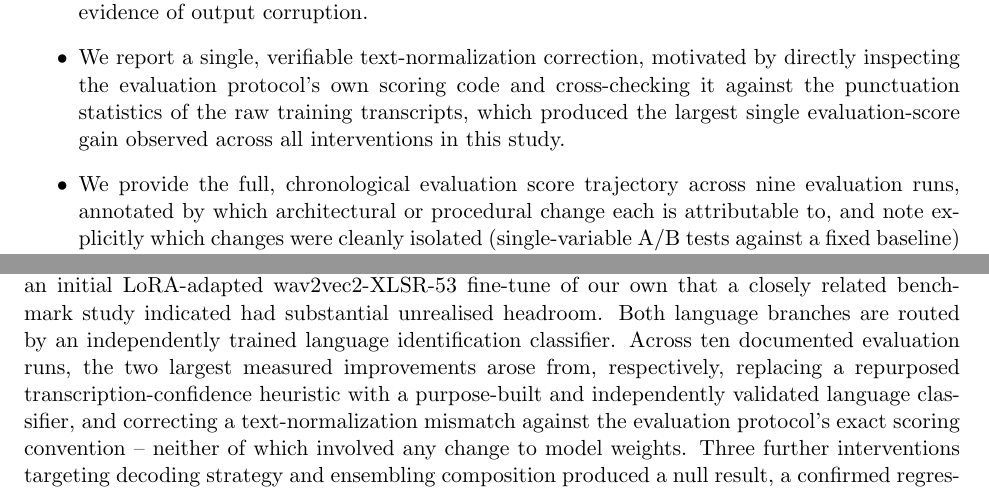
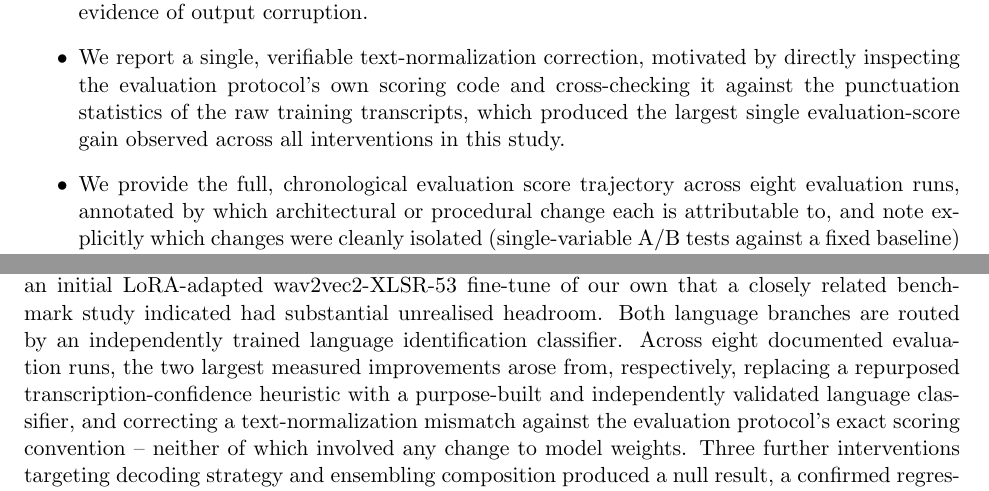
Before and after one commit to jsdlamini/public_research, a LaTeX paper (main.tex): two parts of pages 2 and 15 of 18, joined at a grey line, cut so that both start at the same text. Compiled offline with pdfLaTeX.

Commit message:
fix: reconcile evaluation run counts, remove stale PDF

```diff
--- a/main.tex
+++ b/main.tex
@@ -40,7 +40,7 @@ Our contributions are as follows:
 \item We document three successive language-identification and routing strategies for a closed three-way classification problem (Lingala, Shona, Luganda), including a full account of why the first two failed and how the third was independently validated before deployment.
 \item We report a controlled benchmark of three post-hoc ensembling strategies over Whisper checkpoints -- an additional distant ensemble member, and a custom token-level probability fusion decode -- evaluated against a fixed baseline, with two of the three yielding a null result or evidence of output corruption.
 \item We report a single, verifiable text-normalization correction, motivated by directly inspecting the evaluation protocol's own scoring code and cross-checking it against the punctuation statistics of the raw training transcripts, which produced the largest single evaluation-score gain observed across all interventions in this study.
-\item We provide the full, chronological evaluation score trajectory across nine evaluation runs, annotated by which architectural or procedural change each is attributable to, and note explicitly which changes were cleanly isolated (single-variable A/B tests against a fixed baseline) versus bundled with other simultaneous changes.
+\item We provide the full, chronological evaluation score trajectory across eight evaluation runs, annotated by which architectural or procedural change each is attributable to, and note explicitly which changes were cleanly isolated (single-variable A/B tests against a fixed baseline) versus bundled with other simultaneous changes.
 \end{itemize}
 
 \section{Related Work}
@@ -260,7 +260,7 @@ Fourth, the deployed pipeline now depends on two independently-licensed CC-BY-NC
 
 \section{Conclusion}
 
-We presented a cascaded ASR pipeline for three low-resource African languages, combining QLoRA-adapted Whisper large-v3 for Lingala and Shona with, for Luganda, an independently fine-tuned MMS-300M checkpoint adopted after direct validation against our own held-out data -- replacing an initial LoRA-adapted wav2vec2-XLSR-53 fine-tune of our own that a closely related benchmark study indicated had substantial unrealised headroom. Both language branches are routed by an independently trained language identification classifier. Across ten documented evaluation runs, the two largest measured improvements arose from, respectively, replacing a repurposed transcription-confidence heuristic with a purpose-built and independently validated language classifier, and correcting a text-normalization mismatch against the evaluation protocol's exact scoring convention -- neither of which involved any change to model weights. Three further interventions targeting decoding strategy and ensembling composition produced a null result, a confirmed regression, or qualitatively identified output corruption prior to evaluation, and a fourth -- substituting the Luganda acoustic model itself, the only intervention in this study with a genuine model-quality improvement behind it, confirmed against real references rather than an evaluation protocol's partial sample -- produced an aggregate evaluation score identical to nine decimal places, which we attribute to the evaluation protocol's sampling methodology rather than to the substitution having no effect. Taken together, we conclude that for a mature pipeline already achieving reasonable routing and transcription accuracy, verification against ground-truth data formats and scoring conventions is at least as productive a use of remaining engineering effort as further model or decoding changes; that negative results from plausible-seeming interventions are common enough in this setting to warrant reporting alongside successes; and that a held-out, reference-based validation is not always corroborated by the next aggregate evaluation score obtained, for reasons that can be entirely about the evaluation's sampling methodology rather than about whether the underlying change helped.
+We presented a cascaded ASR pipeline for three low-resource African languages, combining QLoRA-adapted Whisper large-v3 for Lingala and Shona with, for Luganda, an independently fine-tuned MMS-300M checkpoint adopted after direct validation against our own held-out data -- replacing an initial LoRA-adapted wav2vec2-XLSR-53 fine-tune of our own that a closely related benchmark study indicated had substantial unrealised headroom. Both language branches are routed by an independently trained language identification classifier. Across eight documented evaluation runs, the two largest measured improvements arose from, respectively, replacing a repurposed transcription-confidence heuristic with a purpose-built and independently validated language classifier, and correcting a text-normalization mismatch against the evaluation protocol's exact scoring convention -- neither of which involved any change to model weights. Three further interventions targeting decoding strategy and ensembling composition produced a null result, a confirmed regression, or qualitatively identified output corruption prior to evaluation, and a fourth -- substituting the Luganda acoustic model itself, the only intervention in this study with a genuine model-quality improvement behind it, confirmed against real references rather than an evaluation protocol's partial sample -- produced an aggregate evaluation score identical to nine decimal places, which we attribute to the evaluation protocol's sampling methodology rather than to the substitution having no effect. Taken together, we conclude that for a mature pipeline already achieving reasonable routing and transcription accuracy, verification against ground-truth data formats and scoring conventions is at least as productive a use of remaining engineering effort as further model or decoding changes; that negative results from plausible-seeming interventions are common enough in this setting to warrant reporting alongside successes; and that a held-out, reference-based validation is not always corroborated by the next aggregate evaluation score obtained, for reasons that can be entirely about the evaluation's sampling methodology rather than about whether the underlying change helped.
 
 \section*{Acknowledgments}
 We thank the WAXAL project team for releasing the underlying corpus under an open license.
```
Also changed, not shown: waxal_asr_pipeline.pdf (deleted).
